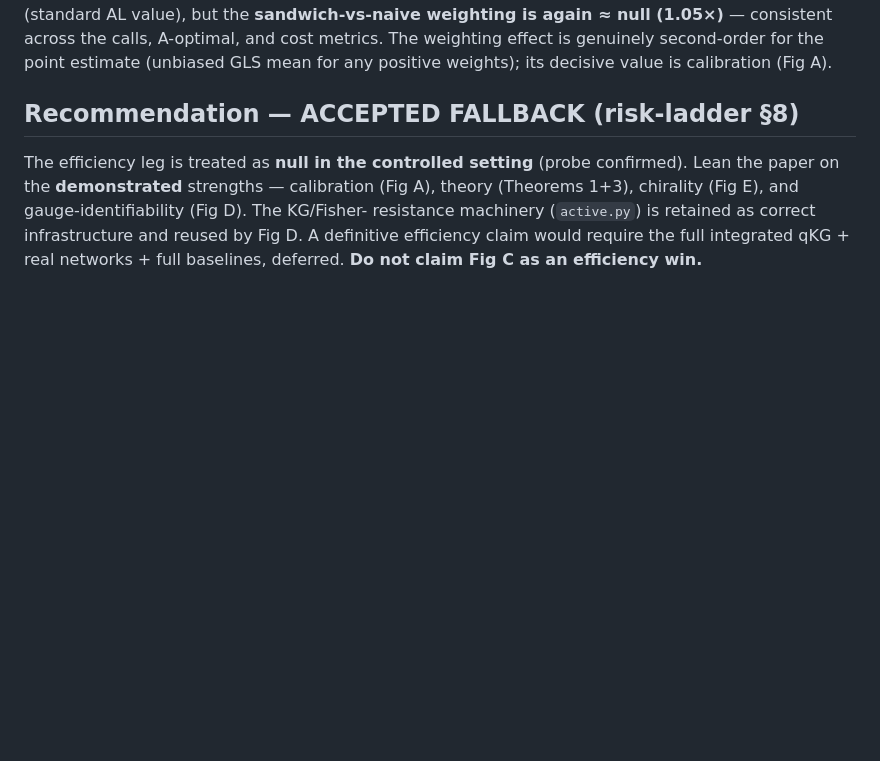
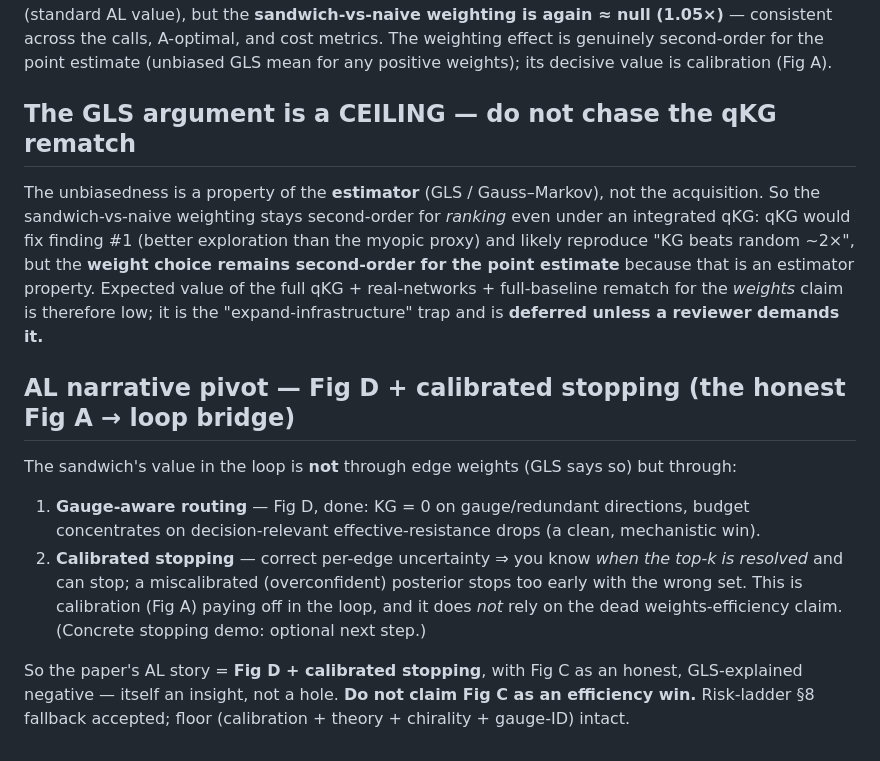
Before and after one commit to doctawho42/fep-surrogate-pipeline, a Markdown page: docs/results_figC.md, the part around the change. Drawn GitHub-style; blank space fills up the shorter version.

```diff
--- a/docs/results_figC.md
+++ b/docs/results_figC.md
@@ -81,10 +81,26 @@ A-optimal, and cost metrics. The weighting effect is genuinely second-order for
 point estimate (unbiased GLS mean for any positive weights); its decisive value is
 calibration (Fig A).
 
-## Recommendation — ACCEPTED FALLBACK (risk-ladder §8)
-The efficiency leg is treated as **null in the controlled setting** (probe confirmed).
-Lean the paper on the **demonstrated** strengths — calibration (Fig A), theory
-(Theorems 1+3), chirality (Fig E), and gauge-identifiability (Fig D). The KG/Fisher-
-resistance machinery (`active.py`) is retained as correct infrastructure and reused by
-Fig D. A definitive efficiency claim would require the full integrated qKG + real
-networks + full baselines, deferred. **Do not claim Fig C as an efficiency win.**
+## The GLS argument is a CEILING — do not chase the qKG rematch
+The unbiasedness is a property of the **estimator** (GLS / Gauss–Markov), not the
+acquisition. So the sandwich-vs-naive weighting stays second-order for *ranking* even
+under an integrated qKG: qKG would fix finding #1 (better exploration than the myopic
+proxy) and likely reproduce "KG beats random ~2×", but the **weight choice remains
+second-order for the point estimate** because that is an estimator property. Expected
+value of the full qKG + real-networks + full-baseline rematch for the *weights* claim is
+therefore low; it is the "expand-infrastructure" trap and is **deferred unless a reviewer
+demands it.**
+
+## AL narrative pivot — Fig D + calibrated stopping (the honest Fig A → loop bridge)
+The sandwich's value in the loop is **not** through edge weights (GLS says so) but through:
+1. **Gauge-aware routing** — Fig D, done: KG = 0 on gauge/redundant directions, budget
+   concentrates on decision-relevant effective-resistance drops (a clean, mechanistic win).
+2. **Calibrated stopping** — correct per-edge uncertainty ⇒ you know *when the top-k is
+   resolved* and can stop; a miscalibrated (overconfident) posterior stops too early with
+   the wrong set. This is calibration (Fig A) paying off in the loop, and it does *not*
+   rely on the dead weights-efficiency claim. (Concrete stopping demo: optional next step.)
+
+So the paper's AL story = **Fig D + calibrated stopping**, with Fig C as an honest,
+GLS-explained negative — itself an insight, not a hole. **Do not claim Fig C as an
+efficiency win.** Risk-ladder §8 fallback accepted; floor (calibration + theory +
+chirality + gauge-ID) intact.
```
Also changed, not shown: docs/results_figA.md (+57 -78 lines), docs/results_figB.md (+22 -16 lines).
